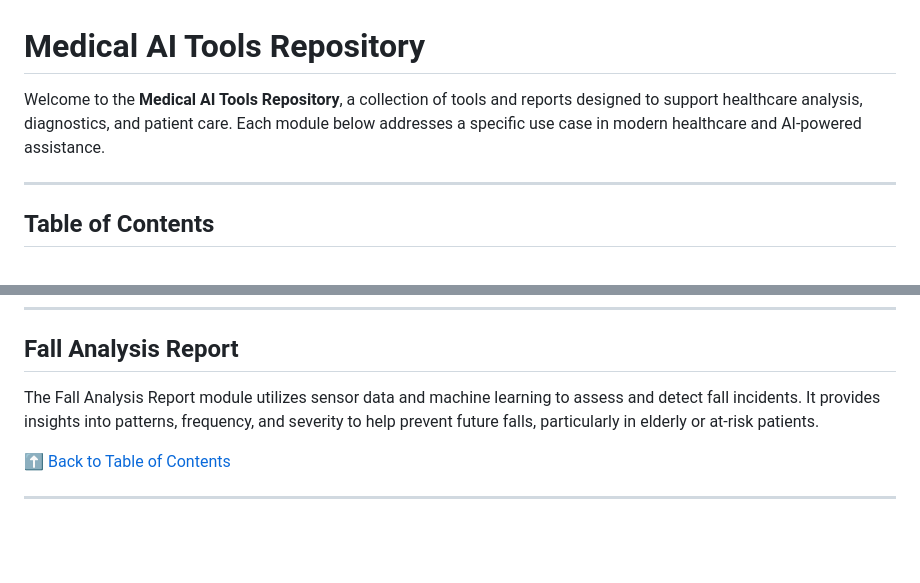
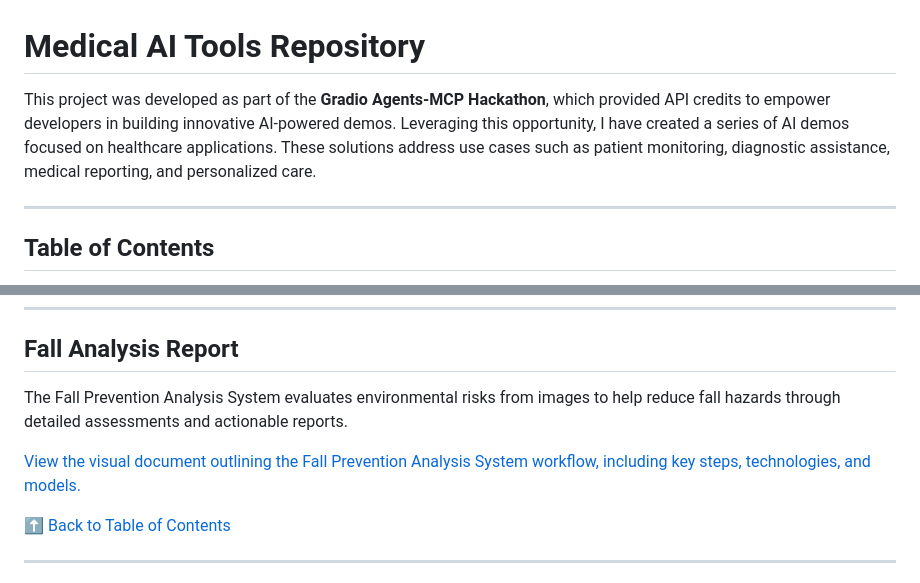
Before and after one commit to nbahador/healthcare-ai-demos-api, a Markdown page: README.md, 2 parts joined by grey strips. GitHub-like rendering; blank space fills up the shorter version.

```diff
--- a/README.md
+++ b/README.md
@@ -1,6 +1,6 @@
 # Medical AI Tools Repository
 
-Welcome to the **Medical AI Tools Repository**, a collection of tools and reports designed to support healthcare analysis, diagnostics, and patient care. Each module below addresses a specific use case in modern healthcare and AI-powered assistance.
+This project was developed as part of the **Gradio Agents-MCP Hackathon**, which provided API credits to empower developers in building innovative AI-powered demos. Leveraging this opportunity, I have created a series of AI demos focused on healthcare applications. These solutions address use cases such as patient monitoring, diagnostic assistance, medical reporting, and personalized care.
 
 ---
 
@@ -19,7 +19,10 @@ Welcome to the **Medical AI Tools Repository**, a collection of tools and report
 
 ## Fall Analysis Report
 
-The Fall Analysis Report module utilizes sensor data and machine learning to assess and detect fall incidents. It provides insights into patterns, frequency, and severity to help prevent future falls, particularly in elderly or at-risk patients.
+The Fall Prevention Analysis System evaluates environmental risks from images to help reduce fall hazards through detailed assessments and actionable reports.
+
+[View the visual document outlining the Fall Prevention Analysis System workflow, including key steps, technologies, and models.](Fall_analysis_report/Workflow.html)
+
 
 [⬆ Back to Table of Contents](#table-of-contents)
 
```
